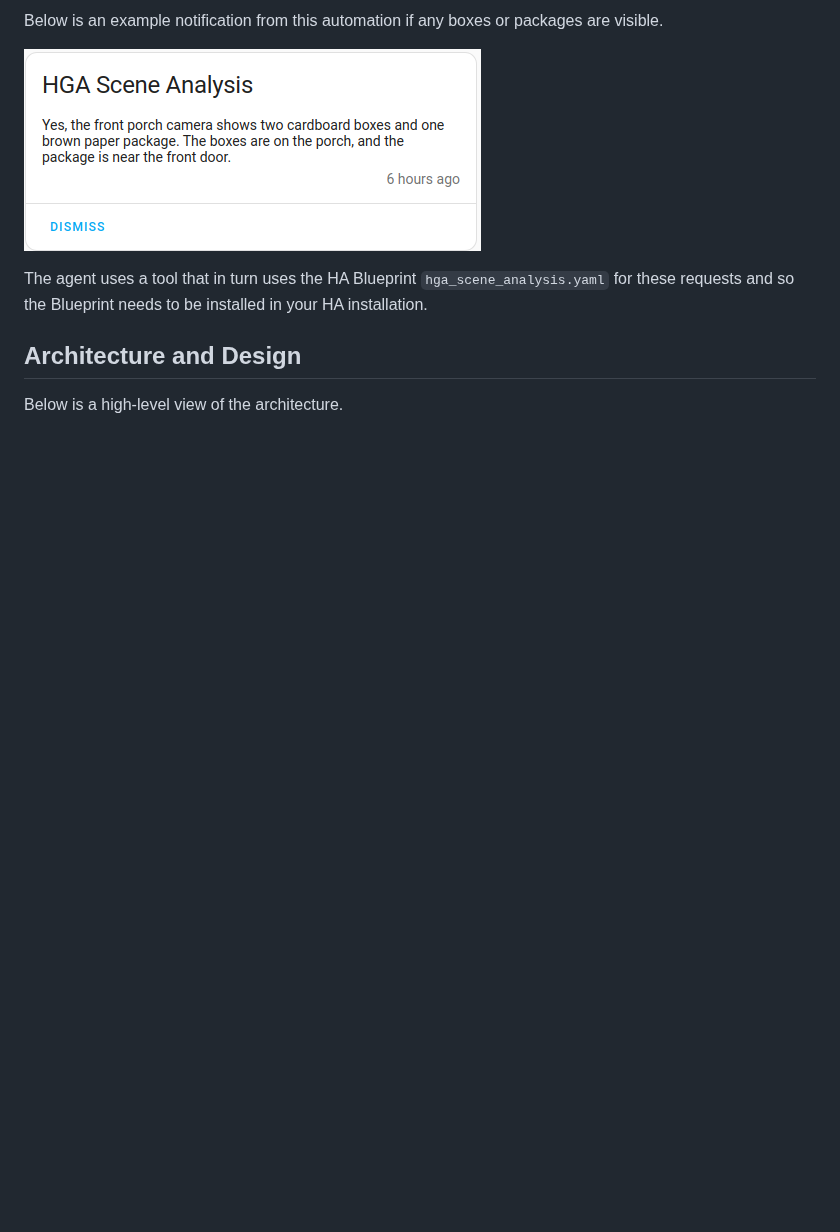
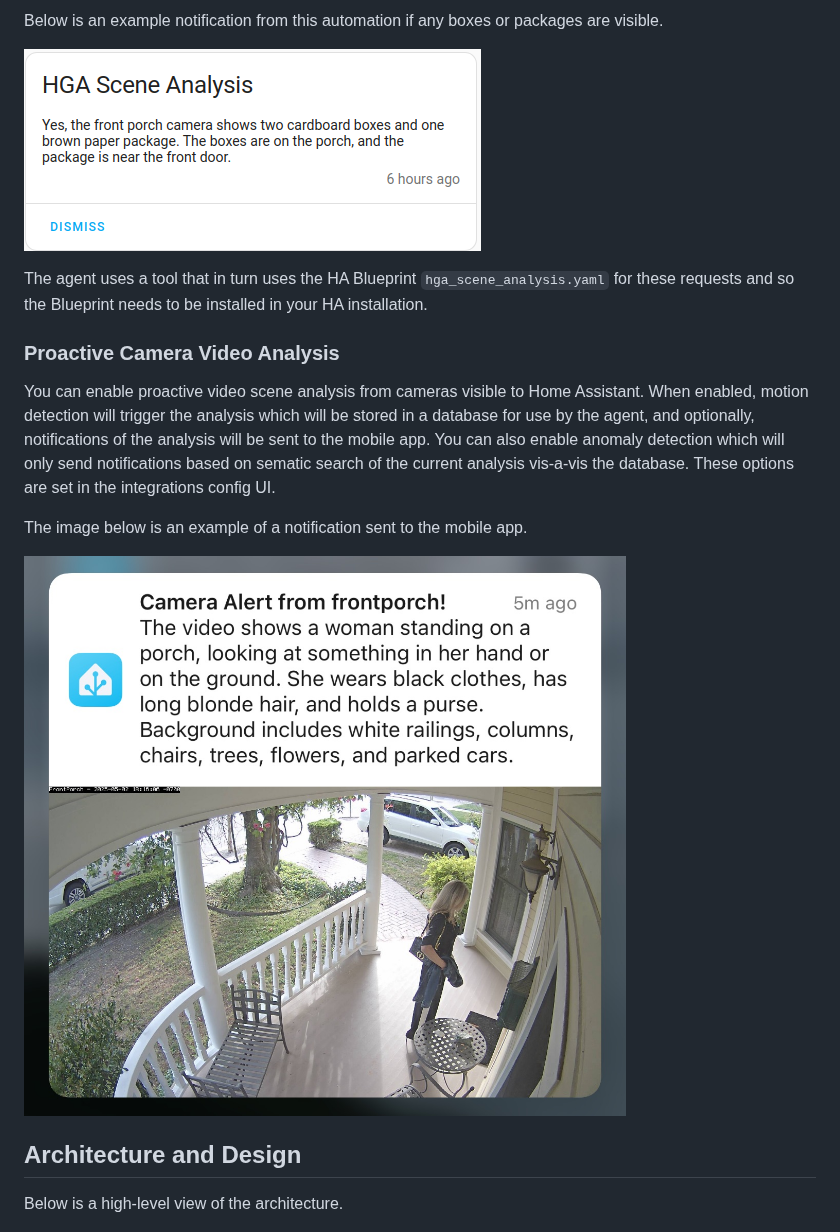
Before and after one commit to goruck/home-generative-agent, a Markdown page: README.md, the part around the change. Drawn GitHub-style; pictures changed too: assets/video-analysis-screenshot.jpeg (added); blank space fills up the shorter version.

Commit message:
update README.md and assets

```diff
--- a/README.md
+++ b/README.md
@@ -100,6 +100,14 @@ Below is an example notification from this automation if any boxes or packages a
 
 The agent uses a tool that in turn uses the HA Blueprint `hga_scene_analysis.yaml` for these requests and so the Blueprint needs to be installed in your HA installation.
 
+### Proactive Camera Video Analysis
+
+You can enable proactive video scene analysis from cameras visible to Home Assistant. When enabled, motion detection will trigger the analysis which will be stored in a database for use by the agent, and optionally, notifications of the analysis will be sent to the mobile app. You can also enable anomaly detection which will only send notifications based on sematic search of the current analysis vis-a-vis the database. These options are set in the integrations config UI.
+
+The image below is an example of a notification sent to the mobile app.
+
+![Alt text](./assets/video-analysis-screenshot.jpeg)
+
 ## Architecture and Design
 
 Below is a high-level view of the architecture.
```
Also changed, not shown: assets/video-analysis-config.png (added).
